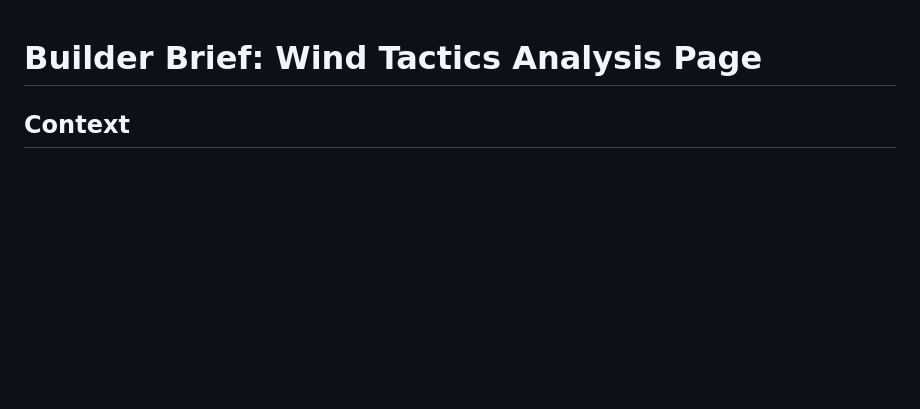
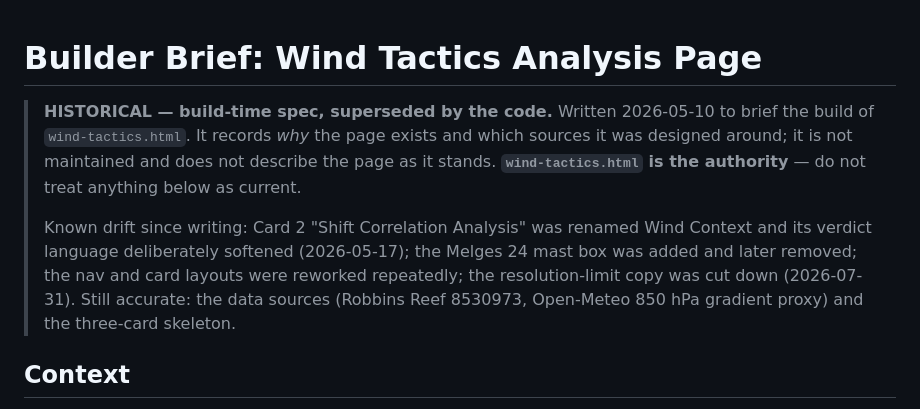
Before and after one commit to jny8630/nycharborsailingdashboard, a Markdown page: wind-tactics-page-brief.md, the part around the change. GitHub-like rendering; blank space fills up the shorter version.

```diff
--- a/wind-tactics-page-brief.md
+++ b/wind-tactics-page-brief.md
@@ -1,4 +1,17 @@
 # Builder Brief: Wind Tactics Analysis Page
+
+> **HISTORICAL — build-time spec, superseded by the code.**
+> Written 2026-05-10 to brief the build of `wind-tactics.html`. It records *why*
+> the page exists and which sources it was designed around; it is not maintained
+> and does not describe the page as it stands. **`wind-tactics.html` is the
+> authority** — do not treat anything below as current.
+>
+> Known drift since writing: Card 2 "Shift Correlation Analysis" was renamed
+> Wind Context and its verdict language deliberately softened (2026-05-17); the
+> Melges 24 mast box was added and later removed; the nav and card layouts were
+> reworked repeatedly; the resolution-limit copy was cut down (2026-07-31).
+> Still accurate: the data sources (Robbins Reef 8530973, Open-Meteo 850 hPa
+> gradient proxy) and the three-card skeleton.
 
 ## Context
 
```
Also changed, not shown: nyc-weather-forecast-page-builder-brief.md (added, +347 -0 lines).
